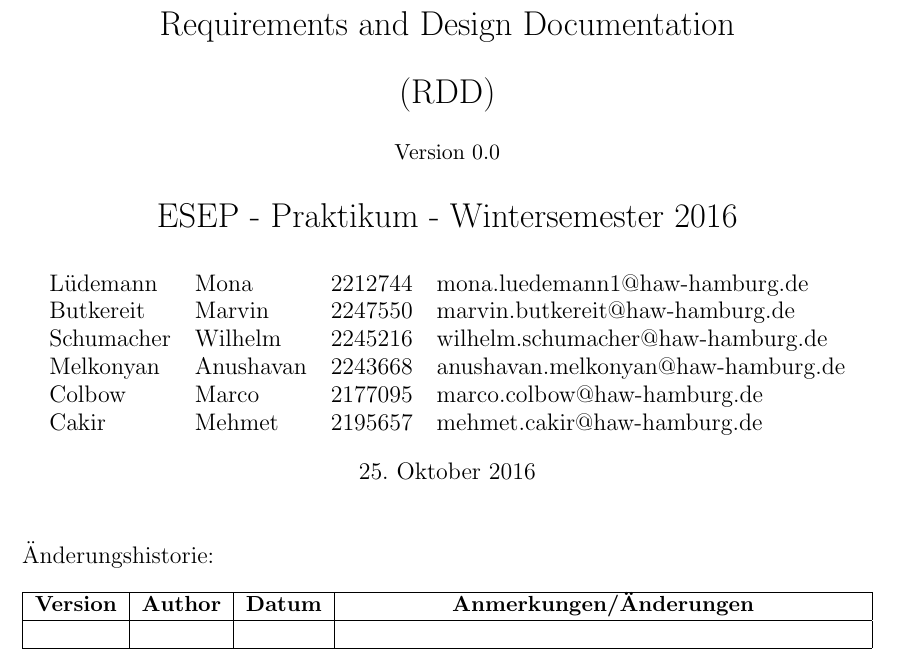
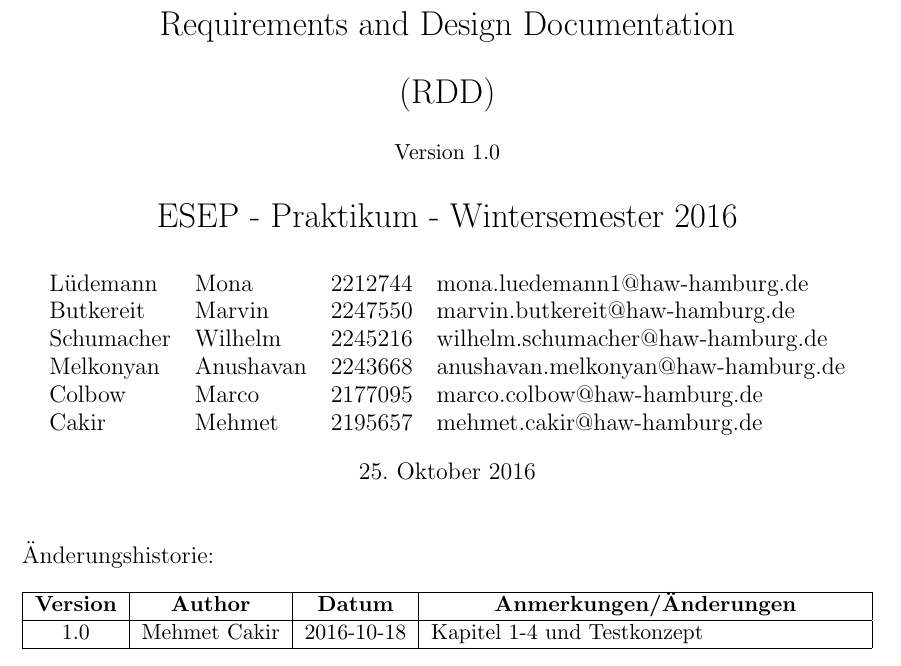
Before and after one commit to mbutkereit/conveyor, a LaTeX document (Dokumentation/RDD.tex): part of page 1 of 15, cut so that both start at the same text. Compiled offline with pdfLaTeX.

Commit message:
Just added change notes of v1.0 to have a nice throwback in the history.

```diff
--- a/Dokumentation/RDD.tex
+++ b/Dokumentation/RDD.tex
@@ -45,7 +45,7 @@
 \newcommand{\ekz}{$>$\xspace} %> mit anschließendem Leerzeichen
 
 %Versionsnummer
-\newcommand{\version}{0.0}
+\newcommand{\version}{1.0}
 
 % Tabellenabschnitt linksbündig
 \newcommand{\ltab}{\raggedright\arraybackslash}
@@ -102,7 +102,7 @@ Cakir&Mehmet&2195657&mehmet.cakir@haw-hamburg.de
 \hline
 \textbf{Version} & \textbf{Author} & \textbf{Datum} & \centering\arraybackslash \textbf{Anmerkungen/Änderungen}\\
 \hline
- &  &  &  \\
+1.0&Mehmet Cakir&2016-10-18&Kapitel 1-4 und Testkonzept\\
 \hline
 \end{tabularx}
 \label{changes}
```
Also changed, not shown: Dokumentation/RDD.pdf.
